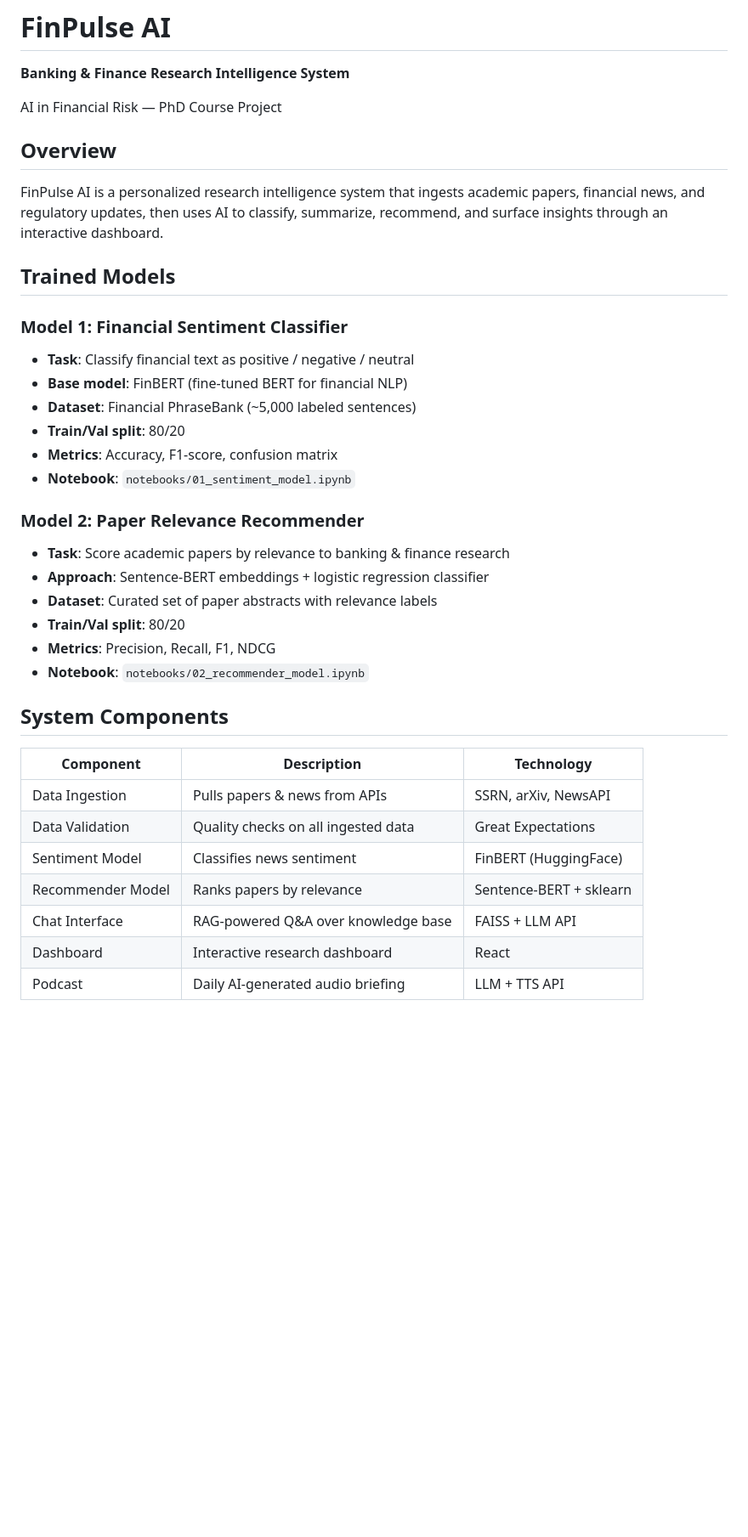
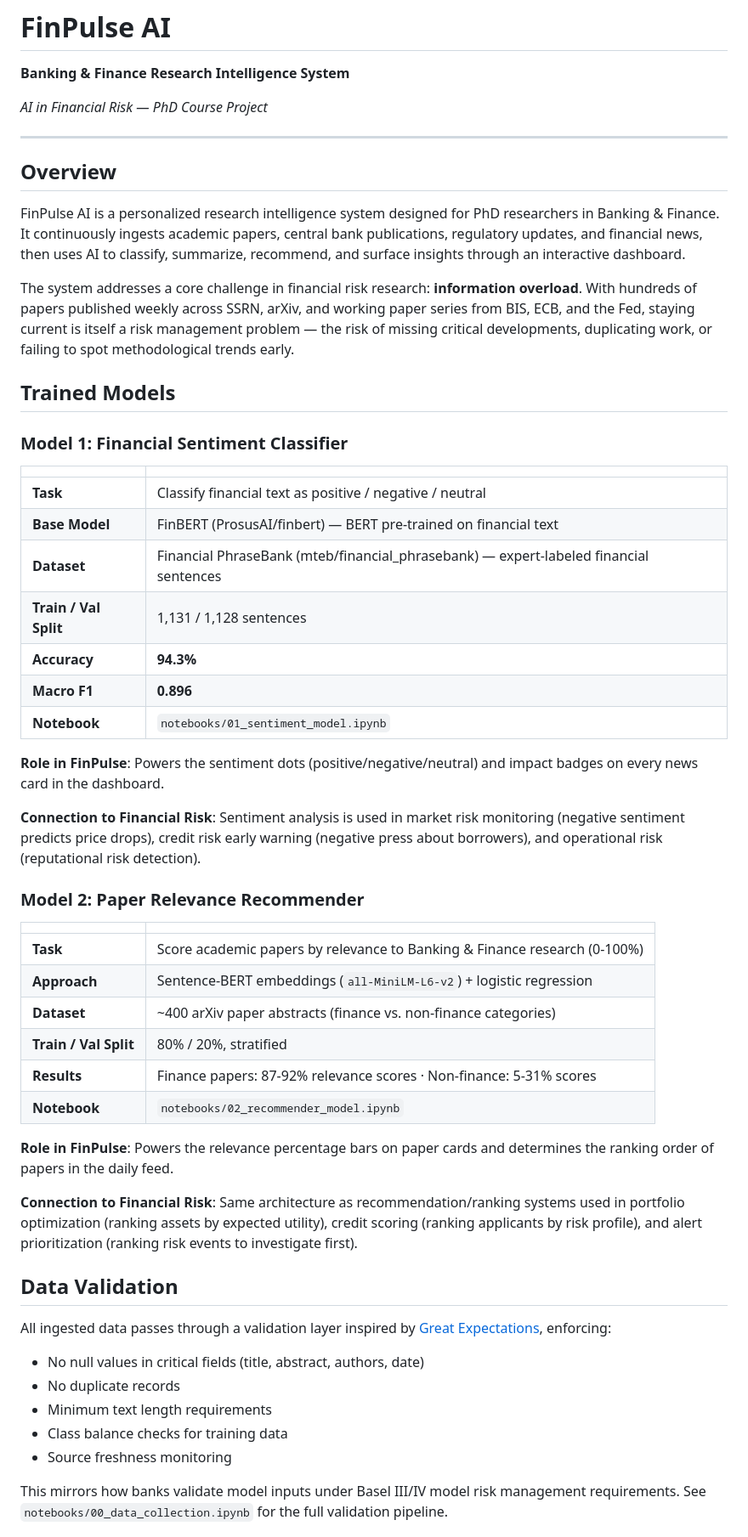
Before and after one commit to melissanoarianna1-commits/finpulse-ai, a Markdown page: README.md, the part around one of its changes. Shown at 85% size. GitHub-like rendering; blank space fills up the shorter version.

Commit message:
Update README with model results and architecture

```diff
--- a/README.md
+++ b/README.md
@@ -2,38 +2,57 @@
 
 **Banking & Finance Research Intelligence System**
 
-AI in Financial Risk — PhD Course Project
+*AI in Financial Risk — PhD Course Project*
+
+---
 
 ## Overview
 
-FinPulse AI is a personalized research intelligence system that ingests academic papers, financial news, and regulatory updates, then uses AI to classify, summarize, recommend, and surface insights through an interactive dashboard.
+FinPulse AI is a personalized research intelligence system designed for PhD researchers in Banking & Finance. It continuously ingests academic papers, central bank publications, regulatory updates, and financial news, then uses AI to classify, summarize, recommend, and surface insights through an interactive dashboard.
+
+The system addresses a core challenge in financial risk research: **information overload**. With hundreds of papers published weekly across SSRN, arXiv, and working paper series from BIS, ECB, and the Fed, staying current is itself a risk management problem — the risk of missing critical developments, duplicating work, or failing to spot methodological trends early.
 
 ## Trained Models
 
 ### Model 1: Financial Sentiment Classifier
-- **Task**: Classify financial text as positive / negative / neutral
-- **Base model**: FinBERT (fine-tuned BERT for financial NLP)
-- **Dataset**: Financial PhraseBank (~5,000 labeled sentences)
-- **Train/Val split**: 80/20
-- **Metrics**: Accuracy, F1-score, confusion matrix
-- **Notebook**: `notebooks/01_sentiment_model.ipynb`
+
+| | |
+|---|---|
+| **Task** | Classify financial text as positive / negative / neutral |
+| **Base Model** | FinBERT (ProsusAI/finbert) — BERT pre-trained on financial text |
+| **Dataset** | Financial PhraseBank (mteb/financial_phrasebank) — expert-labeled financial sentences |
+| **Train / Val Split** | 1,131 / 1,128 sentences |
+| **Accuracy** | **94.3%** |
+| **Macro F1** | **0.896** |
+| **Notebook** | `notebooks/01_sentiment_model.ipynb` |
+
+**Role in FinPulse**: Powers the sentiment dots (positive/negative/neutral) and impact badges on every news card in the dashboard.
+
+**Connection to Financial Risk**: Sentiment analysis is used in market risk monitoring (negative sentiment predicts price drops), credit risk early warning (negative press about borrowers), and operational risk (reputational risk detection).
 
 ### Model 2: Paper Relevance Recommender
-- **Task**: Score academic papers by relevance to banking & finance research
-- **Approach**: Sentence-BERT embeddings + logistic regression classifier
-- **Dataset**: Curated set of paper abstracts with relevance labels
-- **Train/Val split**: 80/20
-- **Metrics**: Precision, Recall, F1, NDCG
-- **Notebook**: `notebooks/02_recommender_model.ipynb`
 
-## System Components
+| | |
+|---|---|
+| **Task** | Score academic papers by relevance to Banking & Finance research (0-100%) |
+| **Approach** | Sentence-BERT embeddings (`all-MiniLM-L6-v2`) + logistic regression |
+| **Dataset** | ~400 arXiv paper abstracts (finance vs. non-finance categories) |
+| **Train / Val Split** | 80% / 20%, stratified |
+| **Results** | Finance papers: 87-92% relevance scores · Non-finance: 5-31% scores |
+| **Notebook** | `notebooks/02_recommender_model.ipynb` |
 
-| Component | Description | Technology |
-|-----------|------------|------------|
-| Data Ingestion | Pulls papers & news from APIs | SSRN, arXiv, NewsAPI |
-| Data Validation | Quality checks on all ingested data | Great Expectations |
-| Sentiment Model | Classifies news sentiment | FinBERT (HuggingFace) |
-| Recommender Model | Ranks papers by relevance | Sentence-BERT + sklearn |
-| Chat Interface | RAG-powered Q&A over knowledge base | FAISS + LLM API |
-| Dashboard | Interactive research dashboard | React |
-| Podcast | Daily AI-generated audio briefing | LLM + TTS API |
+**Role in FinPulse**: Powers the relevance percentage bars on paper cards and determines the ranking order of papers in the daily feed.
+
+**Connection to Financial Risk**: Same architecture as recommendation/ranking systems used in portfolio optimization (ranking assets by expected utility), credit scoring (ranking applicants by risk profile), and alert prioritization (ranking risk events to investigate first).
+
+## Data Validation
+
+All ingested data passes through a validation layer inspired by [Great Expectations](https://github.com/great-expectations/great_expectations), enforcing:
+- No null values in critical fields (title, abstract, authors, date)
+- No duplicate records
+- Minimum text length requirements
+- Class balance checks for training data
+- Source freshness monitoring
+
+This mirrors how banks validate model inputs under Basel III/IV model risk management requirements. See `notebooks/00_data_collection.ipynb` for the full validation pipeline.
+
```
Also changed, not shown: other parts of README.md (+49 -10 lines).
